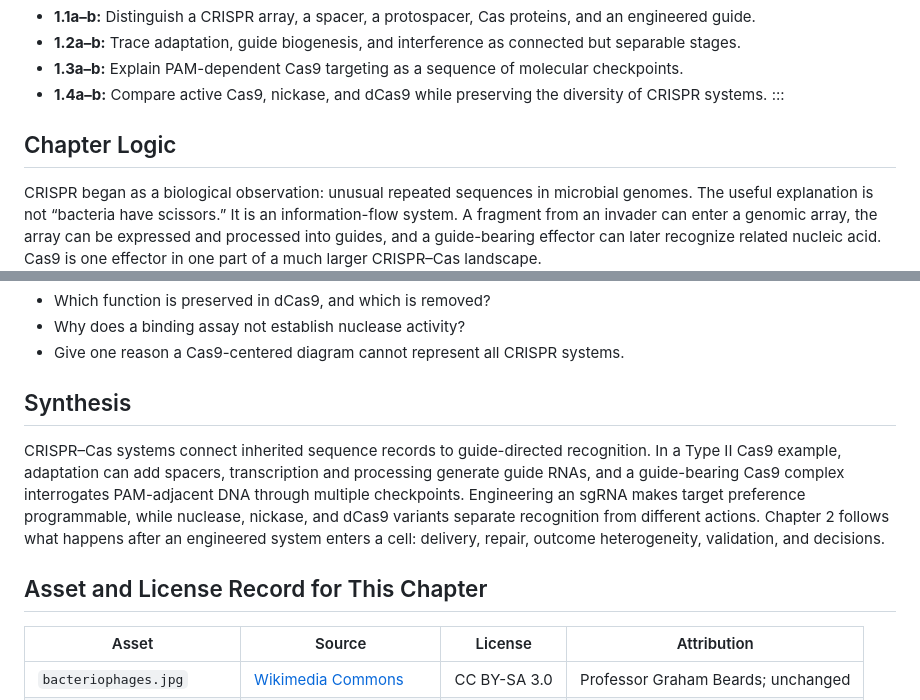
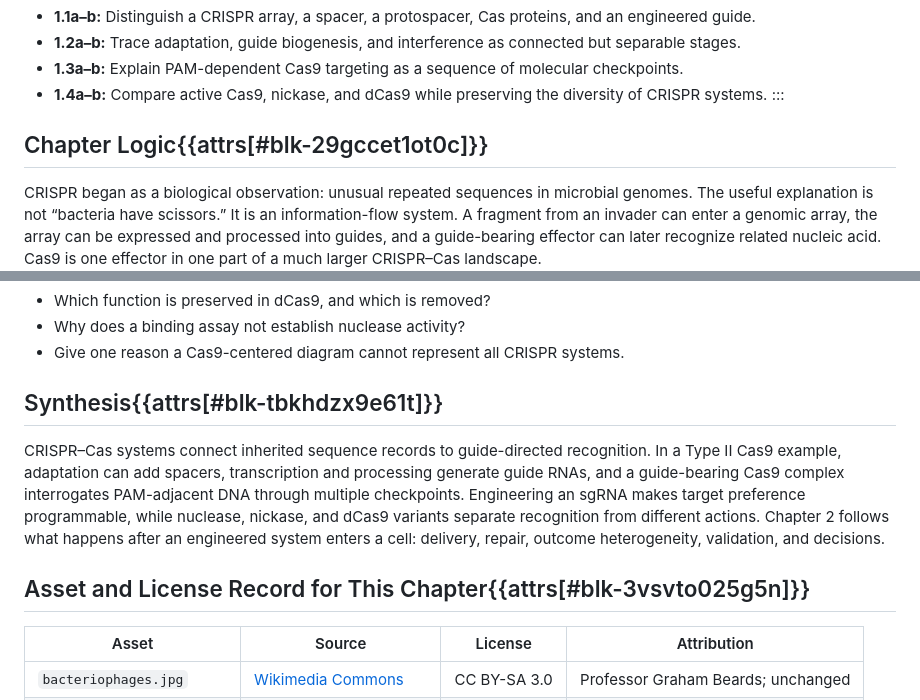
Before and after one commit to yuwang-cmu/demo-crispr-cojtvvff-oer, a Markdown page: study-guide/crispr-as-a-system.md, 2 parts joined by grey strips. GitHub-like rendering.

```diff
--- a/study-guide/crispr-as-a-system.md
+++ b/study-guide/crispr-as-a-system.md
@@ -20,7 +20,7 @@
 - **1.4a–b:** Compare active Cas9, nickase, and dCas9 while preserving the diversity of CRISPR systems.
 :::
 
-## Chapter Logic
+## Chapter Logic{{attrs[#blk-29gccet1ot0c]}}
 
 CRISPR began as a biological observation: unusual repeated sequences in microbial genomes. The useful explanation is not “bacteria have scissors.” It is an information-flow system. A fragment from an invader can enter a genomic array, the array can be expressed and processed into guides, and a guide-bearing effector can later recognize related nucleic acid. Cas9 is one effector in one part of a much larger CRISPR–Cas landscape.
 
@@ -209,11 +209,11 @@ No. dCas9 can bind without cutting and can obstruct transcription or recruit reg
 - Why does a binding assay not establish nuclease activity?
 - Give one reason a Cas9-centered diagram cannot represent all CRISPR systems.
 
-## Synthesis
+## Synthesis{{attrs[#blk-tbkhdzx9e61t]}}
 
 CRISPR–Cas systems connect inherited sequence records to guide-directed recognition. In a Type II Cas9 example, adaptation can add spacers, transcription and processing generate guide RNAs, and a guide-bearing Cas9 complex interrogates PAM-adjacent DNA through multiple checkpoints. Engineering an sgRNA makes target preference programmable, while nuclease, nickase, and dCas9 variants separate recognition from different actions. Chapter 2 follows what happens after an engineered system enters a cell: delivery, repair, outcome heterogeneity, validation, and decisions.
 
-## Asset and License Record for This Chapter
+## Asset and License Record for This Chapter{{attrs[#blk-3vsvto025g5n]}}
 
 | Asset | Source | License | Attribution |
 |---|---|---|---|
```
